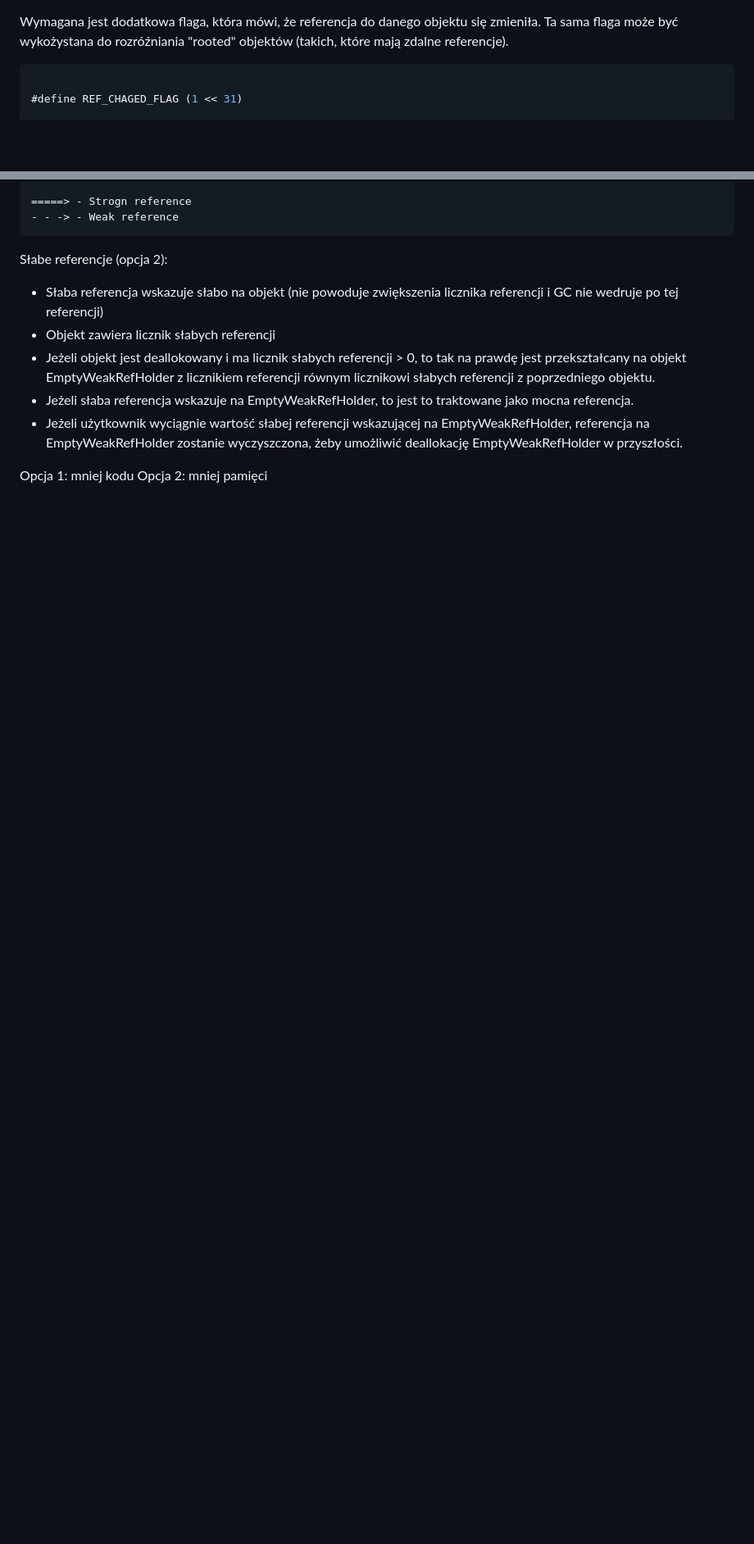
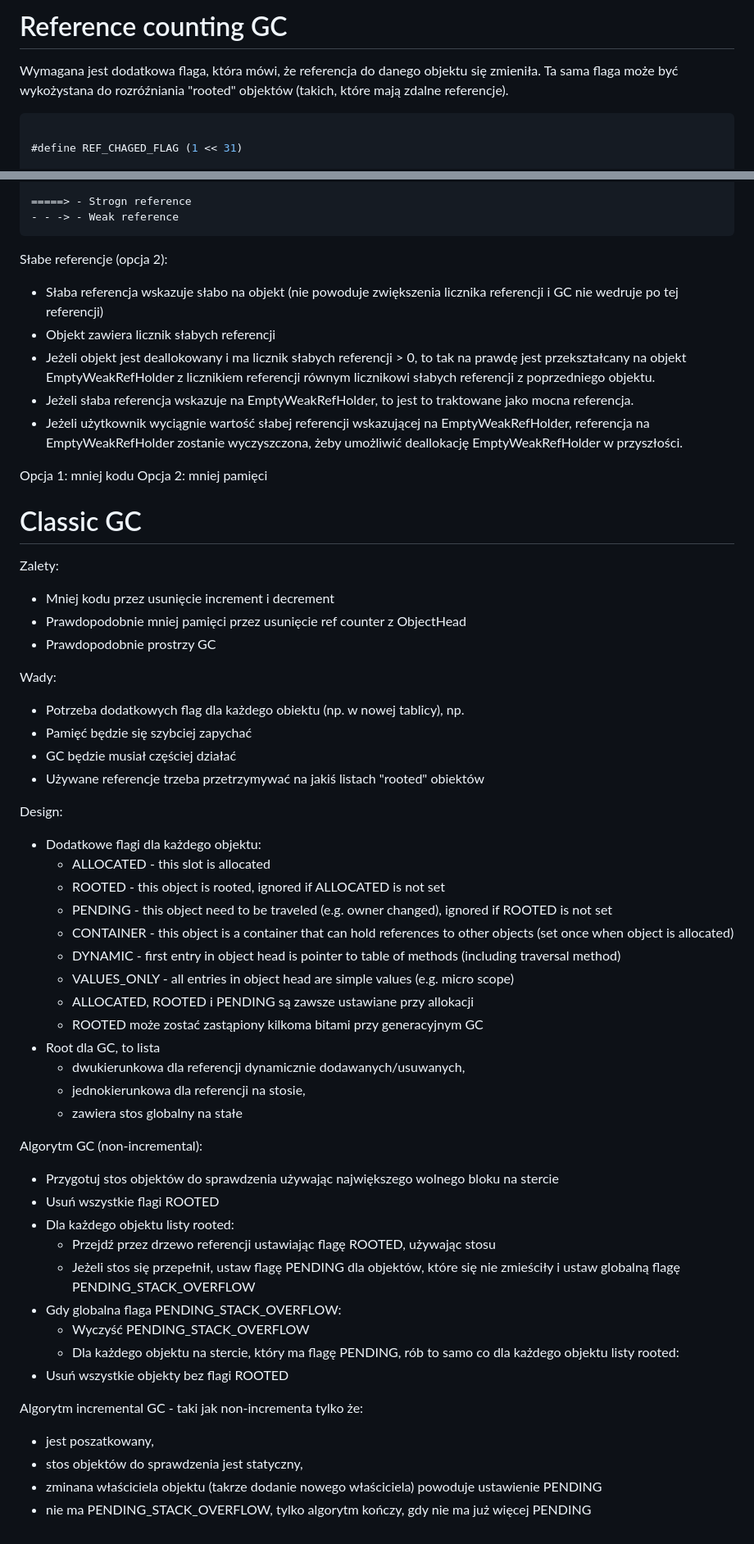
Before and after one commit to kildom/deprecated, a Markdown page: notes/incremental-gc.md, 2 parts joined by grey strips. Shown: that part at 82% size. GitHub-like rendering; blank space fills up the shorter version.

```diff
--- a/notes/incremental-gc.md
+++ b/notes/incremental-gc.md
@@ -1,4 +1,4 @@
-
+# Reference counting GC
 
 Wymagana jest dodatkowa flaga, która mówi, że referencja do danego objektu się zmieniła.
 Ta sama flaga może być wykożystana do rozróźniania "rooted" objektów (takich, które mają zdalne referencje).
@@ -78,3 +78,48 @@ Słabe referencje (opcja 2):
 
 Opcja 1: mniej kodu
 Opcja 2: mniej pamięci
+
+# Classic GC
+
+Zalety:
+* Mniej kodu przez usunięcie increment i decrement
+* Prawdopodobnie mniej pamięci przez usunięcie ref counter z ObjectHead
+* Prawdopodobnie prostrzy GC
+
+Wady:
+* Potrzeba dodatkowych flag dla każdego obiektu (np. w nowej tablicy), np.
+* Pamięć będzie się szybciej zapychać
+* GC będzie musiał częściej działać
+* Używane referencje trzeba przetrzymywać na jakiś listach "rooted" obiektów
+
+Design:
+* Dodatkowe flagi dla każdego objektu:
+  * ALLOCATED - this slot is allocated
+  * ROOTED - this object is rooted, ignored if ALLOCATED is not set
+  * PENDING - this object need to be traveled (e.g. owner changed), ignored if ROOTED is not set
+  * CONTAINER - this object is a container that can hold references to other objects (set once when object is allocated)
+  * DYNAMIC - first entry in object head is pointer to table of methods (including traversal method)
+  * VALUES_ONLY - all entries in object head are simple values (e.g. micro scope)
+  * ALLOCATED, ROOTED i PENDING są zawsze ustawiane przy allokacji
+  * ROOTED może zostać zastąpiony kilkoma bitami przy generacyjnym GC
+* Root dla GC, to lista
+  * dwukierunkowa dla referencji dynamicznie dodawanych/usuwanych,
+  * jednokierunkowa dla referencji na stosie,
+  * zawiera stos globalny na stałe
+
+Algorytm GC (non-incremental):
+* Przygotuj stos objektów do sprawdzenia używając największego wolnego bloku na stercie
+* Usuń wszystkie flagi ROOTED
+* Dla każdego objektu listy rooted:
+  * Przejdź przez drzewo referencji ustawiając flagę ROOTED, używając stosu
+  * Jeżeli stos się przepełnił, ustaw flagę PENDING dla objektów, które się nie zmieściły i ustaw globalną flagę PENDING_STACK_OVERFLOW
+* Gdy globalna flaga PENDING_STACK_OVERFLOW:
+  * Wyczyść PENDING_STACK_OVERFLOW
+  * Dla każdego objektu na stercie, który ma flagę PENDING, rób to samo co dla każdego objektu listy rooted:
+* Usuń wszystkie objekty bez flagi ROOTED
+
+Algorytm incremental GC - taki jak non-incrementa tylko że:
+* jest poszatkowany,
+* stos objektów do sprawdzenia jest statyczny,
+* zminana właściciela objektu (takrze dodanie nowego właściciela) powoduje ustawienie PENDING
+* nie ma PENDING_STACK_OVERFLOW, tylko algorytm kończy, gdy nie ma już więcej PENDING
```
